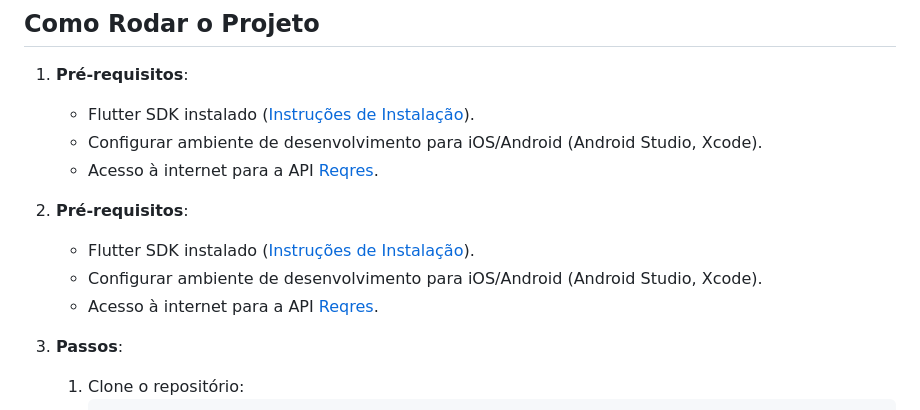
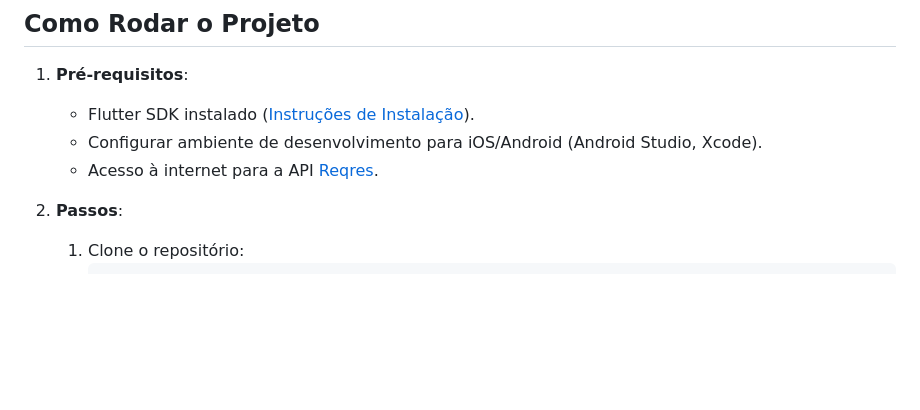
Before and after one commit to giordano-dev/challenge_app, a Markdown page: README.md, the part around the change. Rendered like a GitHub page; blank space fills up the shorter version.

```diff
--- a/README.md
+++ b/README.md
@@ -68,10 +68,6 @@ Os testes garantem que os fluxos principais do app funcionem conforme o esperado
    - Configurar ambiente de desenvolvimento para iOS/Android (Android Studio, Xcode).
    - Acesso à internet para a API [Reqres](https://reqres.in).
 
-1. **Pré-requisitos**:
-   - Flutter SDK instalado ([Instruções de Instalação](https://flutter.dev/docs/get-started/install)).
-   - Configurar ambiente de desenvolvimento para iOS/Android (Android Studio, Xcode).
-   - Acesso à internet para a API [Reqres](https://reqres.in).
 
 2. **Passos**:
    1. Clone o repositório:
```
